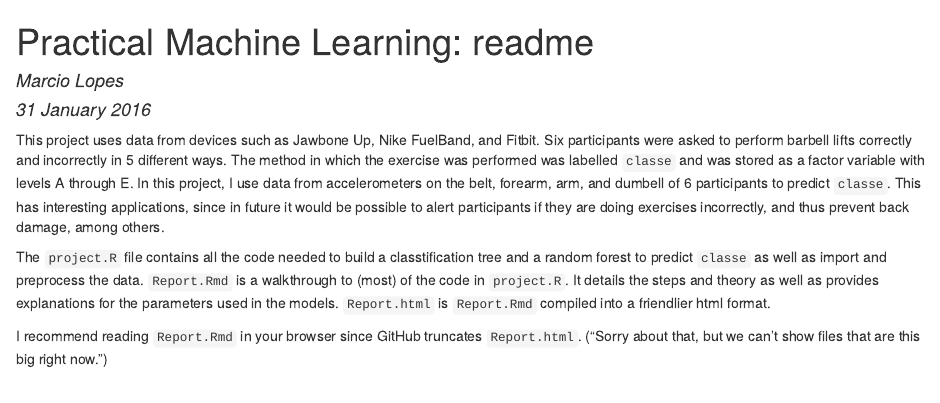
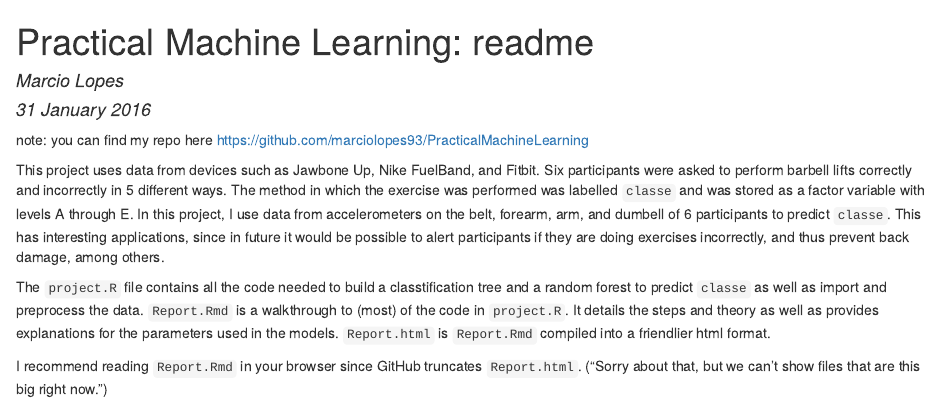
Before and after one commit to marciolopes93/PracticalMachineLearning, an R Markdown document (README.Rmd): the page in a window 1100 px wide, from its top. The pictures show the output file README.html that the author committed with the source, opened offline.

Commit message:
added link to my repo

```diff
--- a/README.Rmd
+++ b/README.Rmd
@@ -5,6 +5,8 @@ date: "31 January 2016"
 output: html_document
 ---
 
+note: you can find my repo here <https://github.com/marciolopes93/PracticalMachineLearning>
+
 This project uses data from devices such as Jawbone Up, Nike FuelBand, and Fitbit. Six participants were asked to perform barbell lifts correctly and incorrectly in 5 different ways. The method in which the exercise was performed was labelled `classe` and was stored as a factor variable with levels A through E. In this project, I use data from accelerometers on the belt, forearm, arm, and dumbell of 6 participants to predict `classe`. This has interesting applications, since in future it would be possible to alert participants if they are doing exercises incorrectly, and thus prevent back damage, among others.
 
 The `project.R` file contains all the code needed to build a classtification tree and a random forest to predict `classe` as well as import and preprocess the data. `Report.Rmd` is a walkthrough to (most) of the code in `project.R`. It details the steps and theory as well as provides explanations for the parameters used in the models. `Report.html` is `Report.Rmd` compiled into a friendlier html format.
```
Also changed, not shown: README.html.
